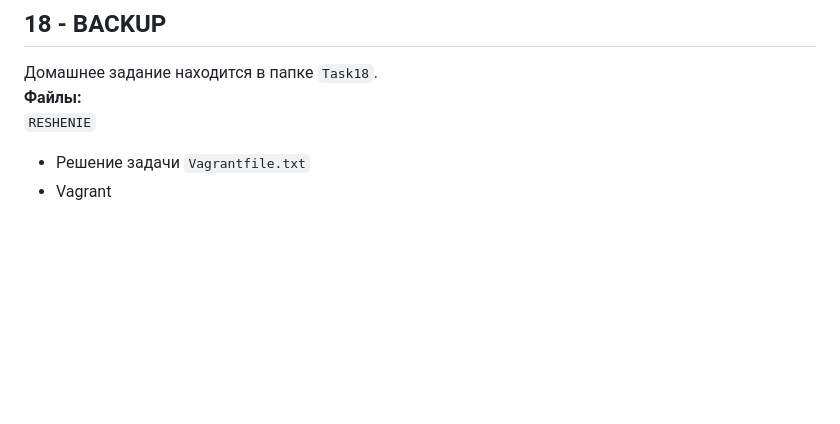
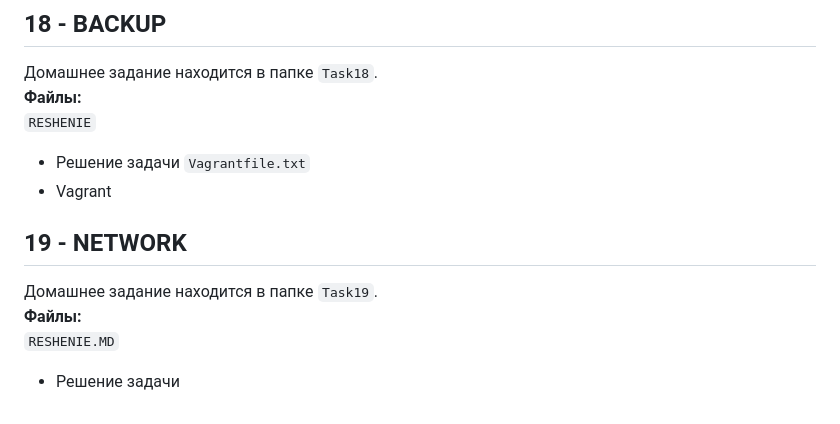
Before and after one commit to porshe9111/otus, a Markdown page: README.md, the part around the change. Drawn GitHub-style; blank space fills up the shorter version.

```diff
--- a/README.md
+++ b/README.md
@@ -127,3 +127,9 @@
 - Решение задачи
 `Vagrantfile.txt`
 - Vagrant
+
+## 19 - NETWORK
+Домашнее задание находится в папке `Task19`.
+**Файлы:**
+`RESHENIE.MD`
+- Решение задачи
```
